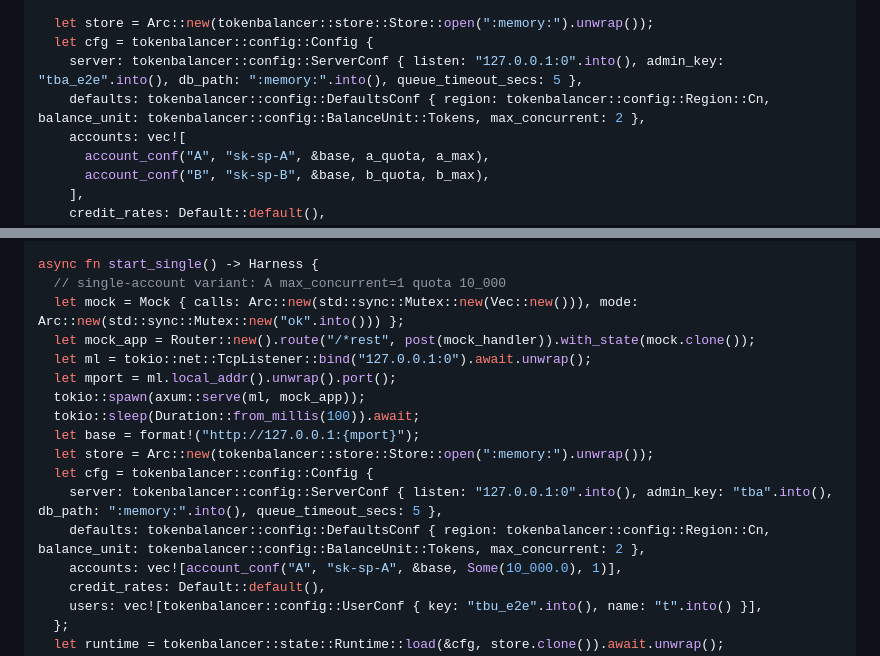
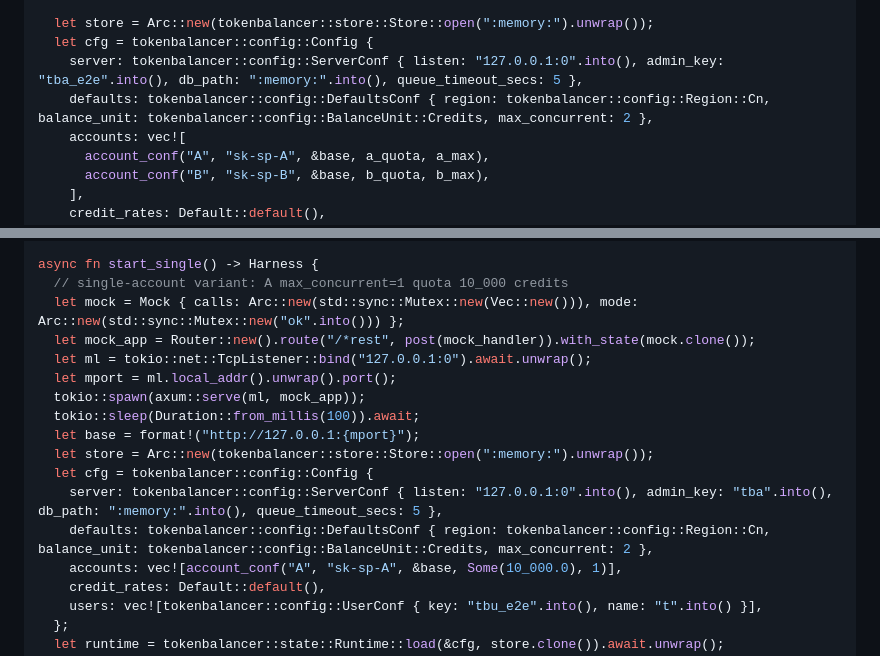
Before and after one commit to grantyuan/TokenBalancer, a Markdown page: docs/plans/2026-09-16-tokenbalancer-plan.md, 2 parts joined by grey strips. Rendered like a GitHub page.

```diff
--- a/docs/plans/2026-09-16-tokenbalancer-plan.md
+++ b/docs/plans/2026-09-16-tokenbalancer-plan.md
@@ -3380,7 +3380,7 @@ async fn start(a_quota: Option<f64>, a_max: u32, b_quota: Option<f64>, b_max: u3
   let store = Arc::new(tokenbalancer::store::Store::open(":memory:").unwrap());
   let cfg = tokenbalancer::config::Config {
     server: tokenbalancer::config::ServerConf { listen: "127.0.0.1:0".into(), admin_key: "tba_e2e".into(), db_path: ":memory:".into(), queue_timeout_secs: 5 },
-    defaults: tokenbalancer::config::DefaultsConf { region: tokenbalancer::config::Region::Cn, balance_unit: tokenbalancer::config::BalanceUnit::Tokens, max_concurrent: 2 },
+    defaults: tokenbalancer::config::DefaultsConf { region: tokenbalancer::config::Region::Cn, balance_unit: tokenbalancer::config::BalanceUnit::Credits, max_concurrent: 2 },
     accounts: vec![
       account_conf("A", "sk-sp-A", &base, a_quota, a_max),
       account_conf("B", "sk-sp-B", &base, b_quota, b_max),
@@ -3486,7 +3486,7 @@ async fn concurrency_cap_queues_then_proceeds() {
 }
 
 async fn start_single() -> Harness {
-  // single-account variant: A max_concurrent=1 quota 10_000
+  // single-account variant: A max_concurrent=1 quota 10_000 credits
   let mock = Mock { calls: Arc::new(std::sync::Mutex::new(Vec::new())), mode: Arc::new(std::sync::Mutex::new("ok".into())) };
   let mock_app = Router::new().route("/*rest", post(mock_handler)).with_state(mock.clone());
   let ml = tokio::net::TcpListener::bind("127.0.0.1:0").await.unwrap();
@@ -3497,7 +3497,7 @@ async fn start_single() -> Harness {
   let store = Arc::new(tokenbalancer::store::Store::open(":memory:").unwrap());
   let cfg = tokenbalancer::config::Config {
     server: tokenbalancer::config::ServerConf { listen: "127.0.0.1:0".into(), admin_key: "tba".into(), db_path: ":memory:".into(), queue_timeout_secs: 5 },
-    defaults: tokenbalancer::config::DefaultsConf { region: tokenbalancer::config::Region::Cn, balance_unit: tokenbalancer::config::BalanceUnit::Tokens, max_concurrent: 2 },
+    defaults: tokenbalancer::config::DefaultsConf { region: tokenbalancer::config::Region::Cn, balance_unit: tokenbalancer::config::BalanceUnit::Credits, max_concurrent: 2 },
     accounts: vec![account_conf("A", "sk-sp-A", &base, Some(10_000.0), 1)],
     credit_rates: Default::default(),
     users: vec![tokenbalancer::config::UserConf { key: "tbu_e2e".into(), name: "t".into() }],
```
Also changed, not shown: other parts of docs/plans/2026-09-16-tokenbalancer-plan.md (+3 -3 lines).
